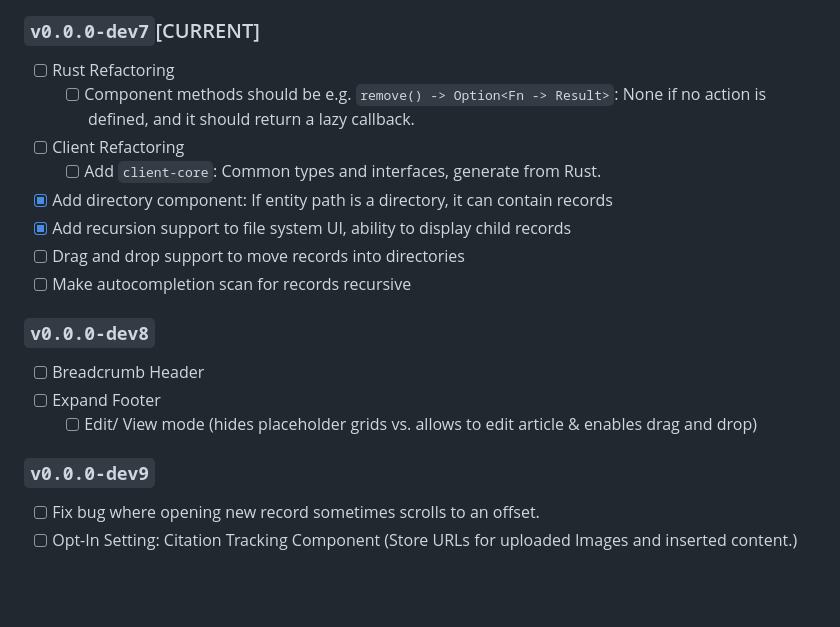
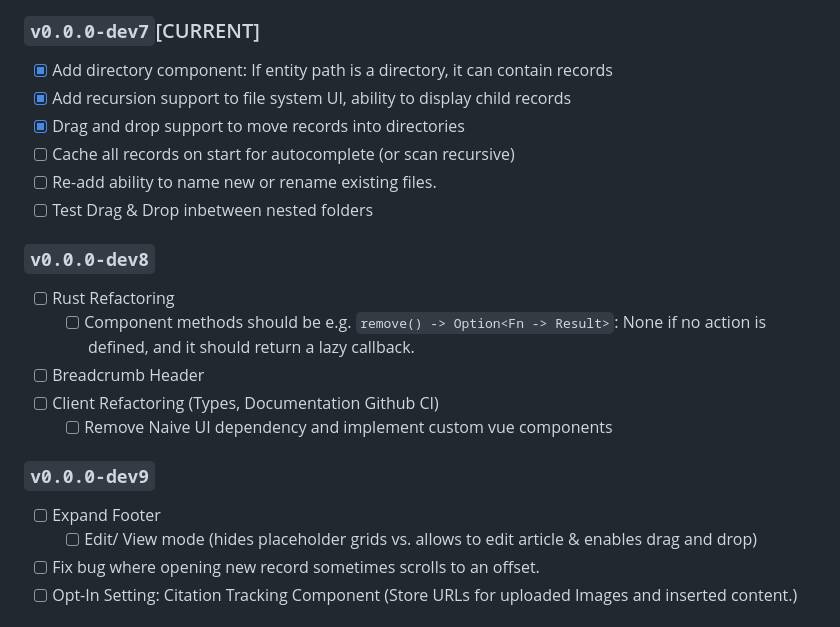
Before and after one commit to Anatoly03/Torii, a Markdown page: ROADMAP.md, the part around the change. Rendered like a GitHub page; blank space fills up the shorter version.

Commit message:
minor refactor roadmap

```diff
--- a/ROADMAP.md
+++ b/ROADMAP.md
@@ -66,23 +66,25 @@ The first stage of the project is to create a simple file browser like applicati
 
 ### `v0.0.0-dev7`[CURRENT]
 
--   [ ] Rust Refactoring
-    -   [ ] Component methods should be e.g. `remove() -> Option<Fn -> Result>`: None if no action is defined, and it should return a lazy callback.
--   [ ] Client Refactoring
-    -   [ ] Add `client-core`: Common types and interfaces, generate from Rust.
 -   [x] Add directory component: If entity path is a directory, it can contain records
 -   [x] Add recursion support to file system UI, ability to display child records
--   [ ] Drag and drop support to move records into directories
--   [ ] Make autocompletion scan for records recursive
+-   [x] Drag and drop support to move records into directories
+-   [ ] Cache all records on start for autocomplete (or scan recursive)
+-   [ ] Re-add ability to name new or rename existing files.
+-   [ ] Test Drag & Drop inbetween nested folders
 
 ### `v0.0.0-dev8`
 
+-   [ ] Rust Refactoring
+    -   [ ] Component methods should be e.g. `remove() -> Option<Fn -> Result>`: None if no action is defined, and it should return a lazy callback.
 -   [ ] Breadcrumb Header
--   [ ] Expand Footer
-    -   [ ] Edit/ View mode (hides placeholder grids vs. allows to edit article & enables drag and drop)
+-   [ ] Client Refactoring (Types, Documentation Github CI)
+    -   [ ] Remove Naive UI dependency and implement custom vue components
 
 ### `v0.0.0-dev9`
 
+-   [ ] Expand Footer
+    -   [ ] Edit/ View mode (hides placeholder grids vs. allows to edit article & enables drag and drop)
 -   [ ] Fix bug where opening new record sometimes scrolls to an offset.
 -   [ ] Opt-In Setting: Citation Tracking Component (Store URLs for uploaded Images and inserted content.)
 
```
